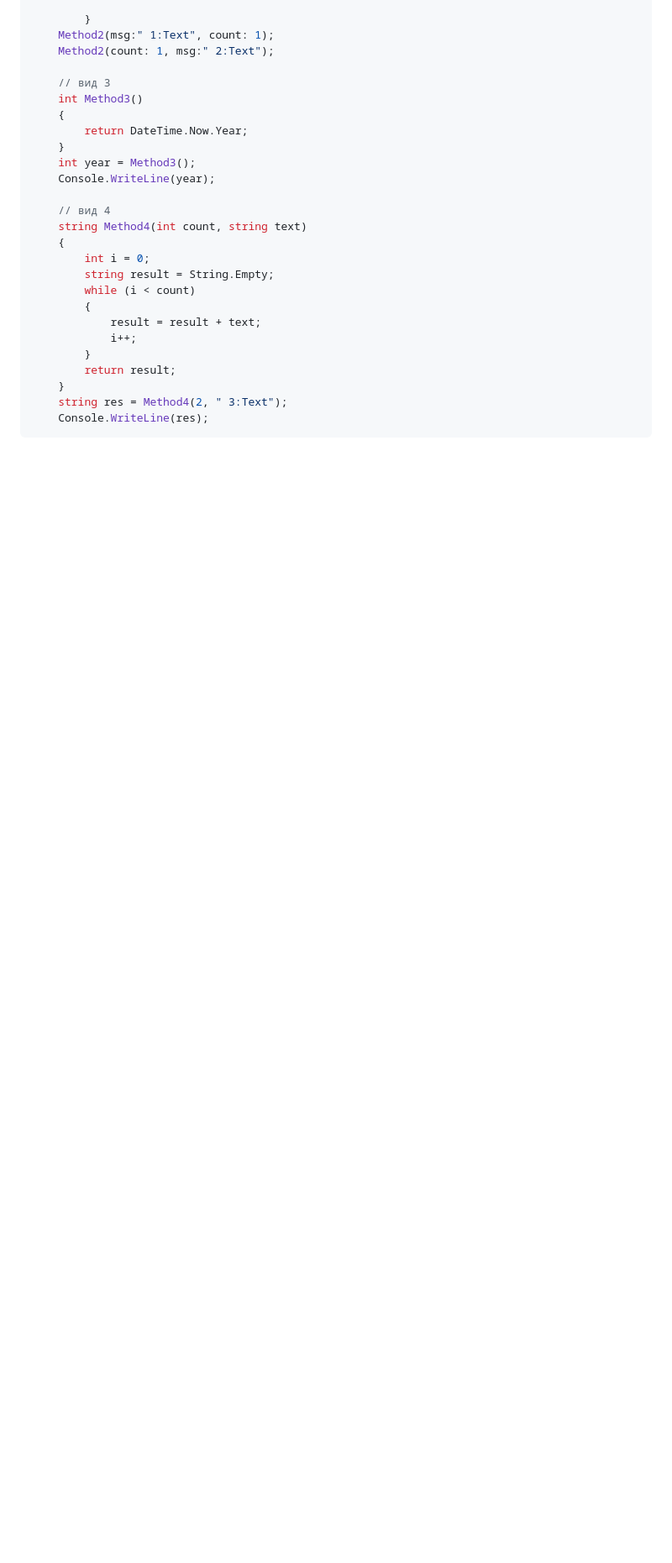
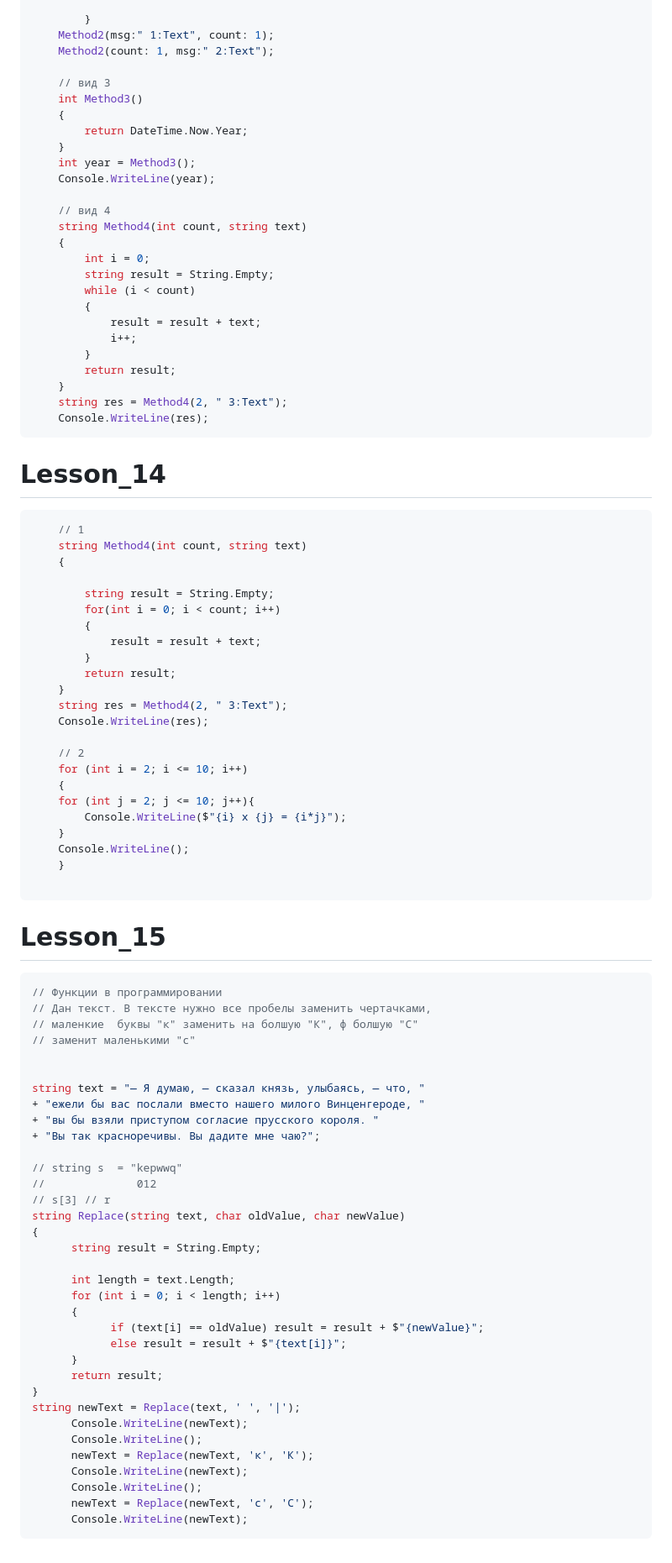
Before and after one commit to Giboson/Exemples, a Markdown page: formating_code/MarkdowanLessoncode.md, the part around the change. Shown: that part at 84% size. Drawn GitHub-style; blank space fills up the shorter version.

Commit message:
code_lesson14

````diff
--- a/formating_code/MarkdowanLessoncode.md
+++ b/formating_code/MarkdowanLessoncode.md
@@ -355,3 +355,70 @@ int Max(int arg1, int arg2, int arg3)
     string res = Method4(2, " 3:Text");
     Console.WriteLine(res);
 ```
+
+# Lesson_14
+
+```cs
+    // 1
+    string Method4(int count, string text)
+    {
+
+        string result = String.Empty;
+        for(int i = 0; i < count; i++)
+        {
+            result = result + text;
+        }
+        return result;
+    }
+    string res = Method4(2, " 3:Text");
+    Console.WriteLine(res);
+
+    // 2
+    for (int i = 2; i <= 10; i++)
+    {
+    for (int j = 2; j <= 10; j++){
+        Console.WriteLine($"{i} x {j} = {i*j}");
+    }
+    Console.WriteLine();
+    }
+
+```
+
+# Lesson_15
+
+```cs
+// Функции в программировании
+// Дан текст. В тексте нужно все пробелы заменить чертачками,
+// маленкие  буквы "к" заменить на болшую "К", ф болшую "С"
+// заменит маленькими "с"
+
+
+string text = "— Я думаю, — сказал князь, улыбаясь, — что, "
++ "ежели бы вас послали вместо нашего милого Винценгероде, "
++ "вы бы взяли приступом согласие прусского короля. "
++ "Вы так красноречивы. Вы дадите мне чаю?";
+
+// string s  = "kepwwq"
+//              012
+// s[3] // r
+string Replace(string text, char oldValue, char newValue)
+{
+      string result = String.Empty;
+
+      int length = text.Length;
+      for (int i = 0; i < length; i++)
+      {
+            if (text[i] == oldValue) result = result + $"{newValue}";
+            else result = result + $"{text[i]}";
+      }
+      return result;
+}
+string newText = Replace(text, ' ', '|');
+      Console.WriteLine(newText);
+      Console.WriteLine();
+      newText = Replace(newText, 'к', 'К');
+      Console.WriteLine(newText);
+      Console.WriteLine();
+      newText = Replace(newText, 'с', 'C');
+      Console.WriteLine(newText);
+```
````
